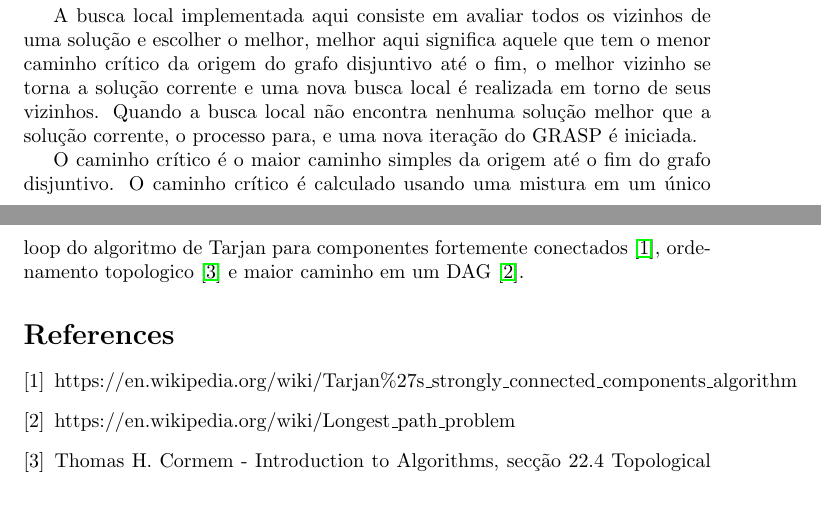
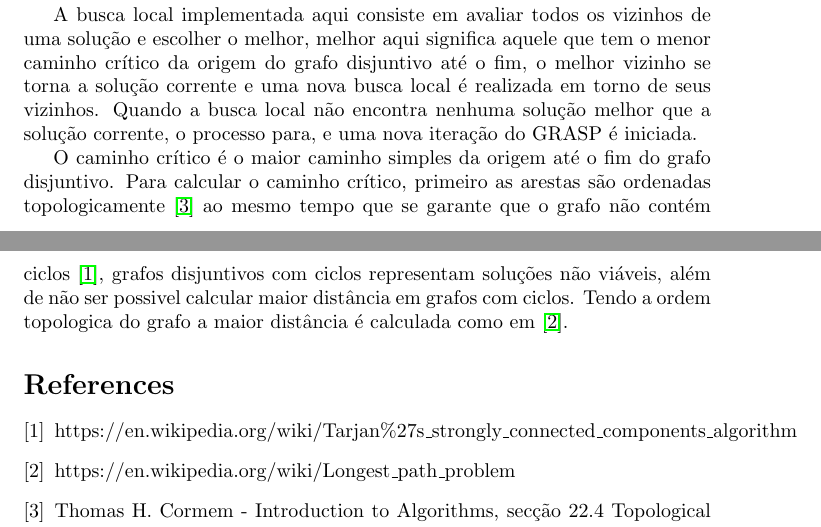
Before and after one commit to VitorMRibeiro/GRASP-Flexible-Job-Shop-Problem, a LaTeX document (solucao.tex): two parts of pages 1 and 2 of 2, joined at a grey line, cut so that both start at the same text, the shorter picture padded with empty space. Compiled offline with pdfLaTeX.

Commit message:
correcao texto

```diff
--- a/solucao.tex
+++ b/solucao.tex
@@ -54,9 +54,11 @@ seus vizinhos. Quando a busca local não encontra nenhuma solução melhor que
 a solução corrente, o processo para, e uma nova iteração do GRASP é iniciada.
 
 O caminho crítico é o maior caminho simples da origem até o fim do grafo
-disjuntivo. O caminho crítico é calculado usando uma mistura em um único
-loop do algoritmo de Tarjan para componentes fortemente conectados \cite{tarjan},
-ordenamento topologico \cite{Cormem} e maior caminho em um DAG \cite{longestPath}.
+disjuntivo. Para calcular o caminho crítico, primeiro as arestas são ordenadas
+topologicamente \cite{Cormem} ao mesmo tempo que se garante que o grafo não
+contém ciclos \cite{tarjan}, grafos disjuntivos com ciclos representam soluções não viáveis,
+além de não ser possivel calcular maior distância em grafos com ciclos. Tendo a
+ordem topologica do grafo a maior distância é calculada como em \cite{longestPath}.
 
 
 
```
Also changed, not shown: solucao.pdf, 1 other file.
